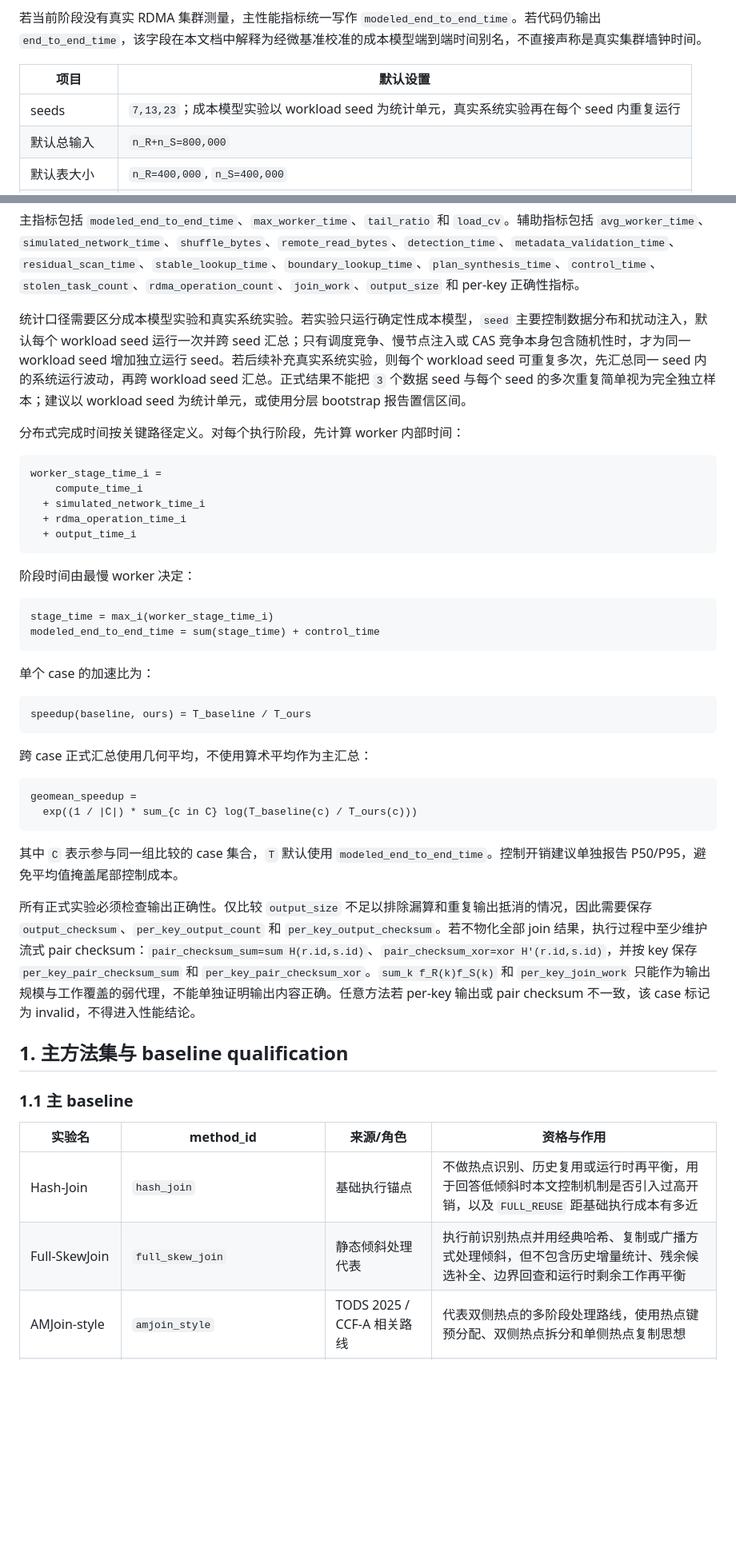
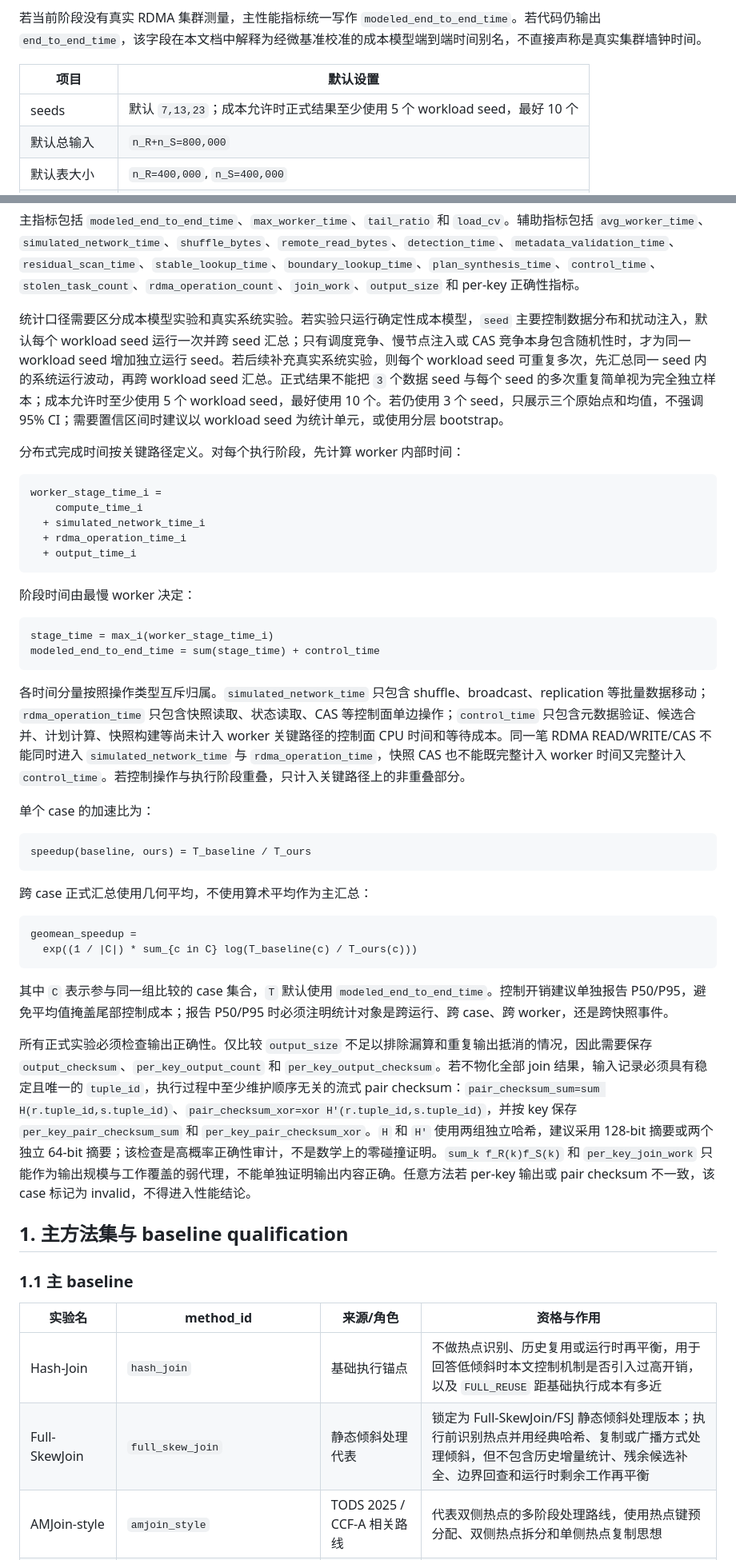
Before and after one commit to sgfd-ui/thesis, a Markdown page: 对比实验.md, 2 parts joined by grey strips. Shown at 80% size. Rendered like a GitHub page; blank space fills up the shorter version.

````diff
--- a/对比实验.md
+++ b/对比实验.md
@@ -12,7 +12,7 @@
 
 | 项目 | 默认设置 |
 | --- | --- |
-| seeds | `7,13,23`；成本模型实验以 workload seed 为统计单元，真实系统实验再在每个 seed 内重复运行 |
+| seeds | 默认 `7,13,23`；成本允许时正式结果至少使用 5 个 workload seed，最好 10 个 |
 | 默认总输入 | `n_R+n_S=800,000` |
 | 默认表大小 | `n_R=400,000`, `n_S=400,000` |
 | 默认表比例 | `1:1` |
@@ -25,7 +25,7 @@
 
 主指标包括 `modeled_end_to_end_time`、`max_worker_time`、`tail_ratio` 和 `load_cv`。辅助指标包括 `avg_worker_time`、`simulated_network_time`、`shuffle_bytes`、`remote_read_bytes`、`detection_time`、`metadata_validation_time`、`residual_scan_time`、`stable_lookup_time`、`boundary_lookup_time`、`plan_synthesis_time`、`control_time`、`stolen_task_count`、`rdma_operation_count`、`join_work`、`output_size` 和 per-key 正确性指标。
 
-统计口径需要区分成本模型实验和真实系统实验。若实验只运行确定性成本模型，`seed` 主要控制数据分布和扰动注入，默认每个 workload seed 运行一次并跨 seed 汇总；只有调度竞争、慢节点注入或 CAS 竞争本身包含随机性时，才为同一 workload seed 增加独立运行 seed。若后续补充真实系统实验，则每个 workload seed 可重复多次，先汇总同一 seed 内的系统运行波动，再跨 workload seed 汇总。正式结果不能把 `3` 个数据 seed 与每个 seed 的多次重复简单视为完全独立样本；建议以 workload seed 为统计单元，或使用分层 bootstrap 报告置信区间。
+统计口径需要区分成本模型实验和真实系统实验。若实验只运行确定性成本模型，`seed` 主要控制数据分布和扰动注入，默认每个 workload seed 运行一次并跨 seed 汇总；只有调度竞争、慢节点注入或 CAS 竞争本身包含随机性时，才为同一 workload seed 增加独立运行 seed。若后续补充真实系统实验，则每个 workload seed 可重复多次，先汇总同一 seed 内的系统运行波动，再跨 workload seed 汇总。正式结果不能把 `3` 个数据 seed 与每个 seed 的多次重复简单视为完全独立样本；成本允许时至少使用 5 个 workload seed，最好使用 10 个。若仍使用 3 个 seed，只展示三个原始点和均值，不强调 95% CI；需要置信区间时建议以 workload seed 为统计单元，或使用分层 bootstrap。
 
 分布式完成时间按关键路径定义。对每个执行阶段，先计算 worker 内部时间：
 
@@ -44,6 +44,8 @@ stage_time = max_i(worker_stage_time_i)
 modeled_end_to_end_time = sum(stage_time) + control_time
 ```
 
+各时间分量按照操作类型互斥归属。`simulated_network_time` 只包含 shuffle、broadcast、replication 等批量数据移动；`rdma_operation_time` 只包含快照读取、状态读取、CAS 等控制面单边操作；`control_time` 只包含元数据验证、候选合并、计划计算、快照构建等尚未计入 worker 关键路径的控制面 CPU 时间和等待成本。同一笔 RDMA READ/WRITE/CAS 不能同时进入 `simulated_network_time` 与 `rdma_operation_time`，快照 CAS 也不能既完整计入 worker 时间又完整计入 `control_time`。若控制操作与执行阶段重叠，只计入关键路径上的非重叠部分。
+
 单个 case 的加速比为：
 
 ```text
@@ -57,9 +59,9 @@ geomean_speedup =
   exp((1 / |C|) * sum_{c in C} log(T_baseline(c) / T_ours(c)))
 ```
 
-其中 `C` 表示参与同一组比较的 case 集合，`T` 默认使用 `modeled_end_to_end_time`。控制开销建议单独报告 P50/P95，避免平均值掩盖尾部控制成本。
+其中 `C` 表示参与同一组比较的 case 集合，`T` 默认使用 `modeled_end_to_end_time`。控制开销建议单独报告 P50/P95，避免平均值掩盖尾部控制成本；报告 P50/P95 时必须注明统计对象是跨运行、跨 case、跨 worker，还是跨快照事件。
 
-所有正式实验必须检查输出正确性。仅比较 `output_size` 不足以排除漏算和重复输出抵消的情况，因此需要保存 `output_checksum`、`per_key_output_count` 和 `per_key_output_checksum`。若不物化全部 join 结果，执行过程中至少维护流式 pair checksum：`pair_checksum_sum=sum H(r.id,s.id)`、`pair_checksum_xor=xor H'(r.id,s.id)`，并按 key 保存 `per_key_pair_checksum_sum` 和 `per_key_pair_checksum_xor`。`sum_k f_R(k)f_S(k)` 和 `per_key_join_work` 只能作为输出规模与工作覆盖的弱代理，不能单独证明输出内容正确。任意方法若 per-key 输出或 pair checksum 不一致，该 case 标记为 invalid，不得进入性能结论。
+所有正式实验必须检查输出正确性。仅比较 `output_size` 不足以排除漏算和重复输出抵消的情况，因此需要保存 `output_checksum`、`per_key_output_count` 和 `per_key_output_checksum`。若不物化全部 join 结果，输入记录必须具有稳定且唯一的 `tuple_id`，执行过程中至少维护顺序无关的流式 pair checksum：`pair_checksum_sum=sum H(r.tuple_id,s.tuple_id)`、`pair_checksum_xor=xor H'(r.tuple_id,s.tuple_id)`，并按 key 保存 `per_key_pair_checksum_sum` 和 `per_key_pair_checksum_xor`。`H` 和 `H'` 使用两组独立哈希，建议采用 128-bit 摘要或两个独立 64-bit 摘要；该检查是高概率正确性审计，不是数学上的零碰撞证明。`sum_k f_R(k)f_S(k)` 和 `per_key_join_work` 只能作为输出规模与工作覆盖的弱代理，不能单独证明输出内容正确。任意方法若 per-key 输出或 pair checksum 不一致，该 case 标记为 invalid，不得进入性能结论。
 
 ## 1. 主方法集与 baseline qualification
 
@@ -68,7 +70,7 @@ geomean_speedup =
 | 实验名 | method_id | 来源/角色 | 资格与作用 |
 | --- | --- | --- | --- |
 | Hash-Join | `hash_join` | 基础执行锚点 | 不做热点识别、历史复用或运行时再平衡，用于回答低倾斜时本文控制机制是否引入过高开销，以及 `FULL_REUSE` 距基础执行成本有多近 |
-| Full-SkewJoin | `full_skew_join` | 静态倾斜处理代表 | 执行前识别热点并用经典哈希、复制或广播方式处理倾斜，但不包含历史增量统计、残余候选补全、边界回查和运行时剩余工作再平衡 |
+| Full-SkewJoin | `full_skew_join` | 静态倾斜处理代表 | 锁定为 Full-SkewJoin/FSJ 静态倾斜处理版本；执行前识别热点并用经典哈希、复制或广播方式处理倾斜，但不包含历史增量统计、残余候选补全、边界回查和运行时剩余工作再平衡 |
 | AMJoin-style | `amjoin_style` | TODS 2025 / CCF-A 相关路线 | 代表双侧热点的多阶段处理路线，使用热点键预分配、双侧热点拆分和单侧热点复制思想 |
 | RDMA-OneSize | `rdma_onesize` | DASFAA 2024 / CCF-B | shared-nothing skewed hash join dispatcher baseline；在 RDMA 成本模型下选择 GraHJ/PRPD/PnR 风格策略 |
 | Topology-aware Parallel Join | `topology_aware_parallel_join` | Parallel join + topology-aware line | 拓扑感知分布式 join 对照，要求在非均匀拓扑下运行 |
````
Also changed, not shown: other parts of 对比实验.md (+40 -16 lines).
